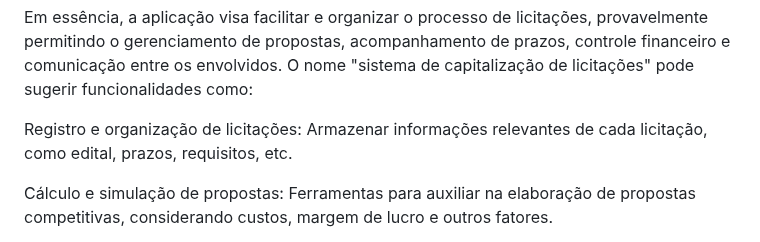
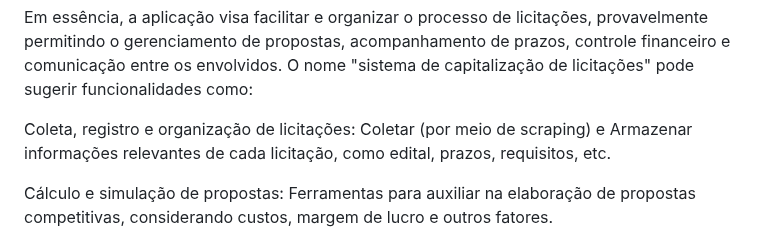
Before and after one commit to darkdlink/bidding, a Markdown page: README.md, the part around the change. Drawn GitHub-style.

```diff
--- a/README.md
+++ b/README.md
@@ -13,7 +13,7 @@ Infraestrutura: Docker para conteinerização e portabilidade.
 
 Em essência, a aplicação visa facilitar e organizar o processo de licitações, provavelmente permitindo o gerenciamento de propostas, acompanhamento de prazos, controle financeiro e comunicação entre os envolvidos. O nome "sistema de capitalização de licitações" pode sugerir funcionalidades como:
 
-Registro e organização de licitações: Armazenar informações relevantes de cada licitação, como edital, prazos, requisitos, etc.
+Coleta, registro e organização de licitações: Coletar (por meio de scraping) e Armazenar informações relevantes de cada licitação, como edital, prazos, requisitos, etc.
 
 Cálculo e simulação de propostas: Ferramentas para auxiliar na elaboração de propostas competitivas, considerando custos, margem de lucro e outros fatores.
 
```
